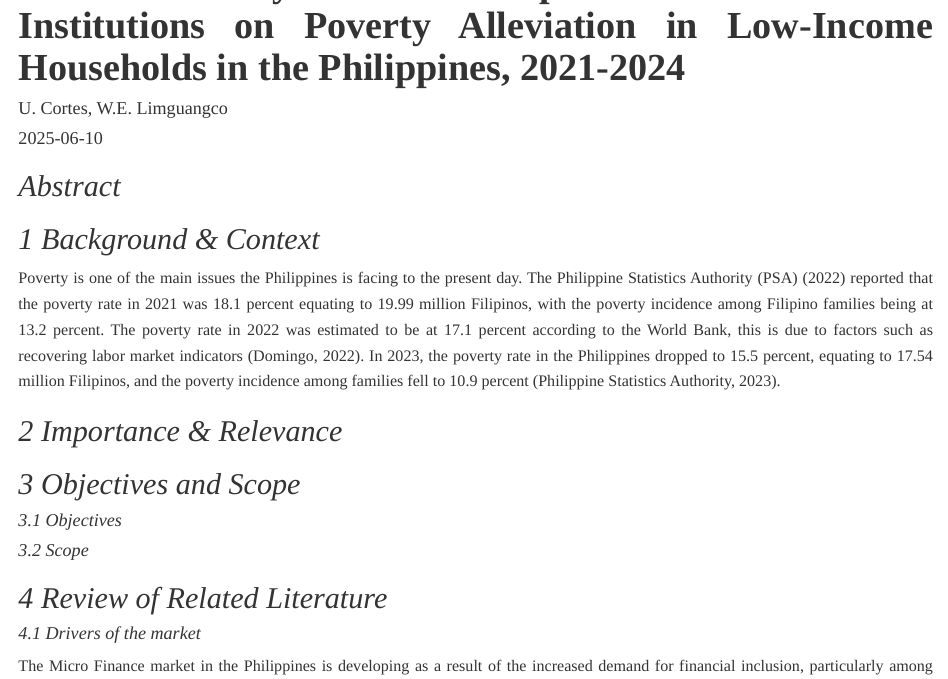
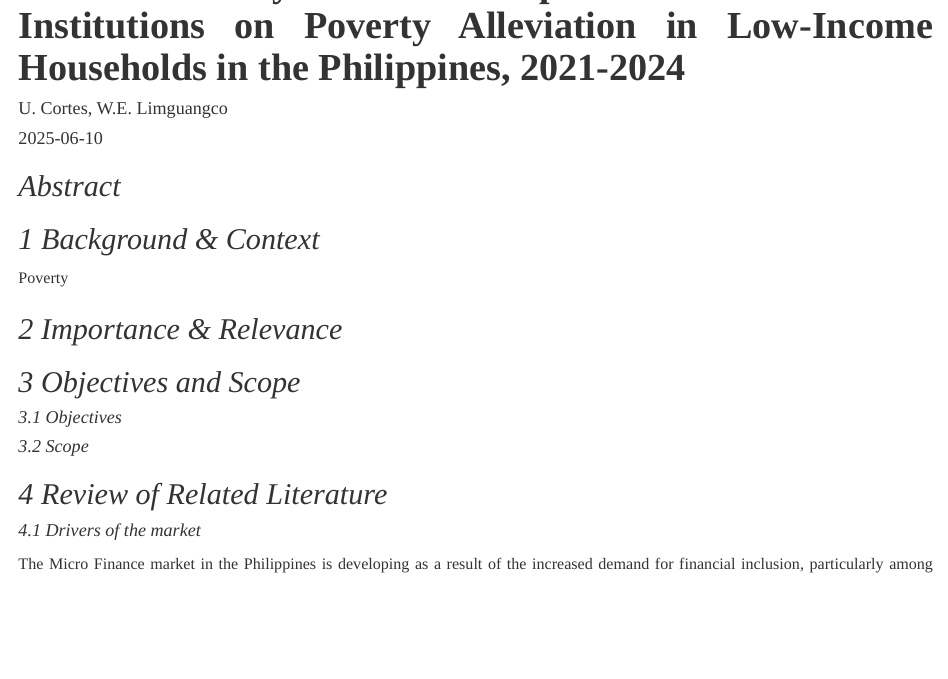
Before and after one commit to Celacode/CaseStudy1-FINLYTS, an R Markdown document (Case Study 1.Rmd): the page in a window 1100 px wide, from 90 px down. Rendered offline with R 4.5, knitr and Pandoc, with nearby package versions.

Commit message:
change 2

```diff
--- a/Case Study 1.Rmd
+++ b/Case Study 1.Rmd
@@ -13,7 +13,7 @@ csl: apa.csl
 ## *Abstract*
 
 ## *1 Background & Context*
-Poverty is one of the main issues the Philippines is facing to the present day. The Philippine Statistics Authority (PSA)  (2022) reported that the poverty rate in 2021 was 18.1 percent equating to  19.99 million Filipinos, with the poverty incidence among Filipino families being at 13.2 percent.  The poverty rate in 2022 was estimated to be at 17.1 percent according to the World Bank, this is due to factors such as recovering labor market indicators (Domingo, 2022). In 2023, the poverty rate in the Philippines dropped to 15.5 percent, equating to 17.54 million Filipinos, and the poverty incidence among families fell to 10.9 percent (Philippine Statistics Authority, 2023).
+Poverty
 
 ## *2 Importance & Relevance*
 
```
